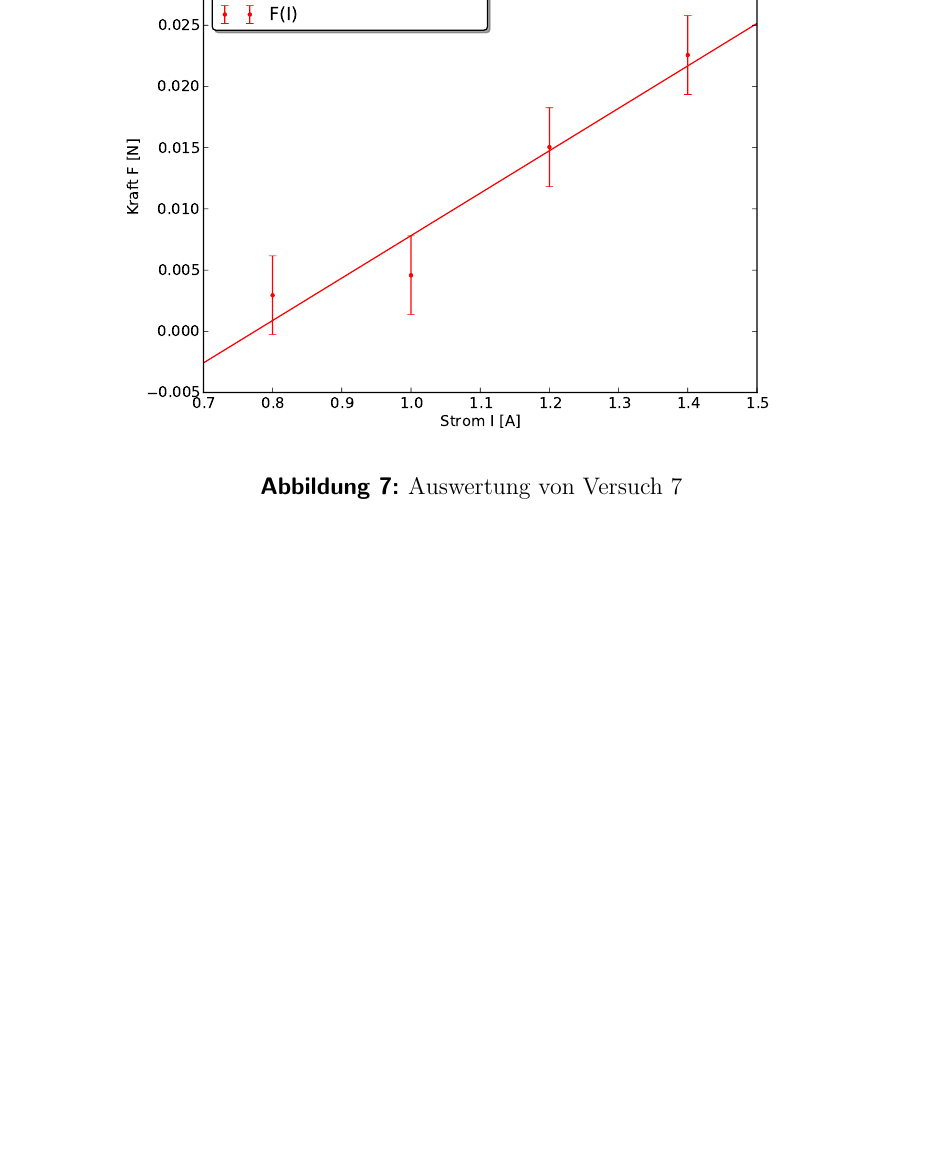
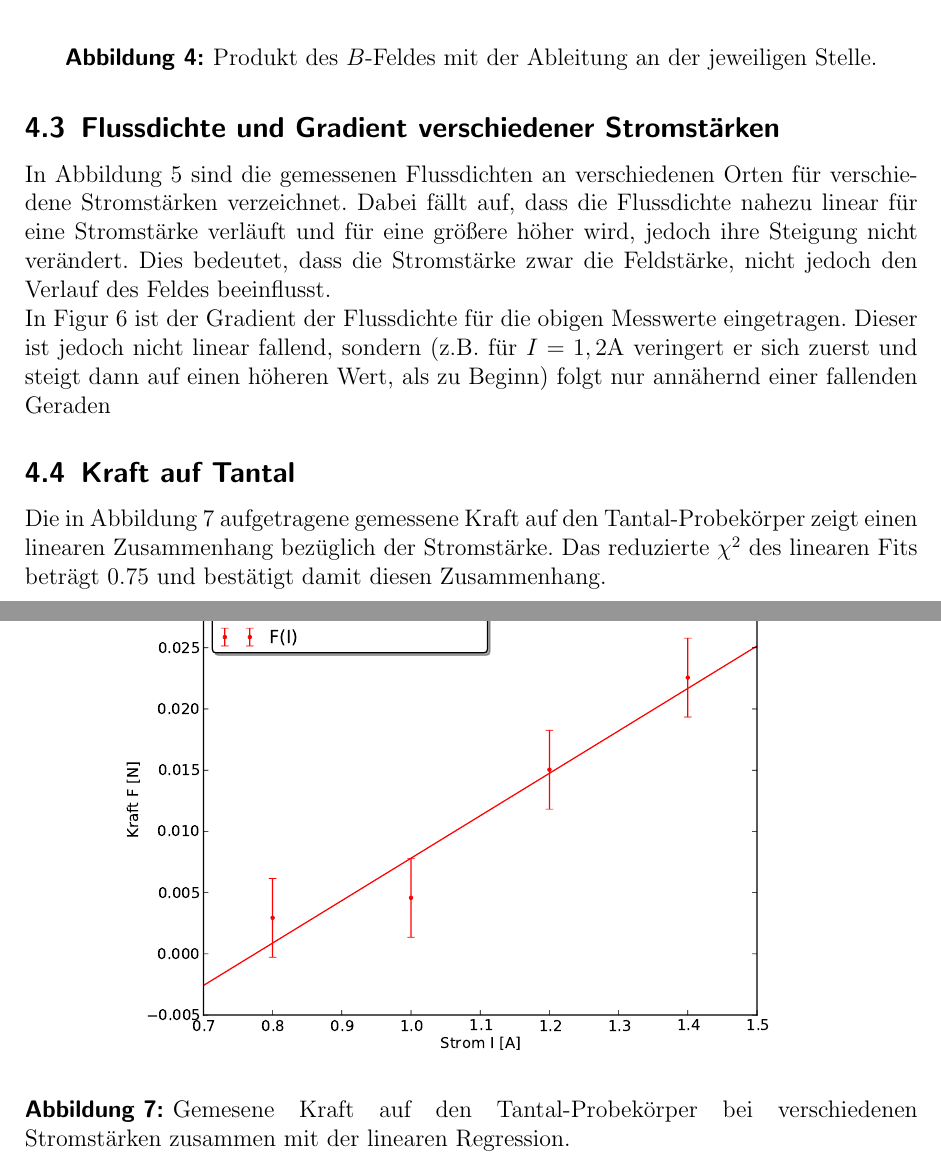
Before and after one commit to miallo/15DiaPara, a LaTeX document (Prohaupt.tex): part of page 10 of 10 before the commit and two parts of pages 8 and 11 of 11 after it, the two joined at a grey line, cut at the place of the change, the shorter picture padded with empty space. The pictures show the PDF file Prohaupt.pdf that the author committed with the source.

Commit message:
Auswertung weiter

```diff
--- a/Prohaupt.tex
+++ b/Prohaupt.tex
@@ -286,13 +286,13 @@ In Abb. \ref{fig:aus3} ist genau $\frac{B\partial B}{\partial x}$ aufgetragen ge
 \begin{figure}[h]
 \centering
 \adjustbox{width=0.8\linewidth}{\includegraphics{Aus1}}
-\caption{Auswertung von Versuch 1}
+\caption{Auftragung der gemessenen Werte der Hallsonde zusammen mit der numerischen Ableitung aufgetragen gegen den Ort.}
 \label{fig:aus1}
 \end{figure}
 \begin{figure}[h]
 \centering
 \adjustbox{width=0.8\linewidth}{\includegraphics{Aus3}}
-\caption{Auswertung von Versuch 3}
+\caption{Produkt des $B$-Feldes mit der Ableitung an der jeweiligen Stelle.}
 \label{fig:aus3}
 \end{figure}
 
@@ -324,3 +324,10 @@ Dabei berechnet sich $\chi_\text{spez}=\chi/\rho$ mit $\rho$ nach \cite{formelsa
 	\label{tab:suszep}
 \end{table}
 
+\subsection{Flussdichte und Gradient verschiedener Stromstärken}
+In Abbildung \ref{fig:aus61} sind die gemessenen Flussdichten an verschiedenen Orten für verschiedene Stromstärken verzeichnet.
+Dabei fällt auf, dass die Flussdichte nahezu linear für eine Stromstärke verläuft und für eine größere höher wird, jedoch ihre Steigung nicht verändert.
+Dies bedeutet, dass die Stromstärke zwar die Feldstärke, nicht jedoch den Verlauf des Feldes beeinflusst.
+
+In Figur \ref{fig:aus62} ist der Gradient der Flussdichte für die obigen Messwerte eingetragen.
+Dieser ist jedoch nicht linear fallend, sondern (z.B. für $I=1,2\si\ampere$ veringert er sich zuerst und steigt dann auf einen höheren Wert, als zu Beginn) folgt nur annähernd einer fallenden Geraden
@@ -338,9 +346,13 @@ Dabei berechnet sich $\chi_\text{spez}=\chi/\rho$ mit $\rho$ nach \cite{formelsa
 \label{fig:aus62}
 \end{figure}
+\subsection{Kraft auf Tantal}
+Die in Abbildung \ref{fig:aus7} aufgetragene gemessene Kraft auf den Tantal-Probekörper zeigt einen linearen Zusammenhang bezüglich der Stromstärke.
+Das reduzierte $\chi^2$ des linearen Fits beträgt 0.75 und bestätigt damit diesen Zusammenhang.
+
 \begin{figure}[h]
 \centering
 \adjustbox{width=0.8\linewidth}{\includegraphics{Aus7}}
-\caption{Auswertung von Versuch 7}
+\caption{Gemesene Kraft auf den Tantal-Probekörper bei verschiedenen Stromstärken zusammen mit der linearen Regression.}
 \label{fig:aus7}
 \end{figure}
 
```
Also changed, not shown: Aus1.pdf, Aus3.pdf, Aus61.pdf, Aus62.pdf, Aus7.pdf, Prohaupt.pdf, Prohaupt.tex (5 more changed lines).
